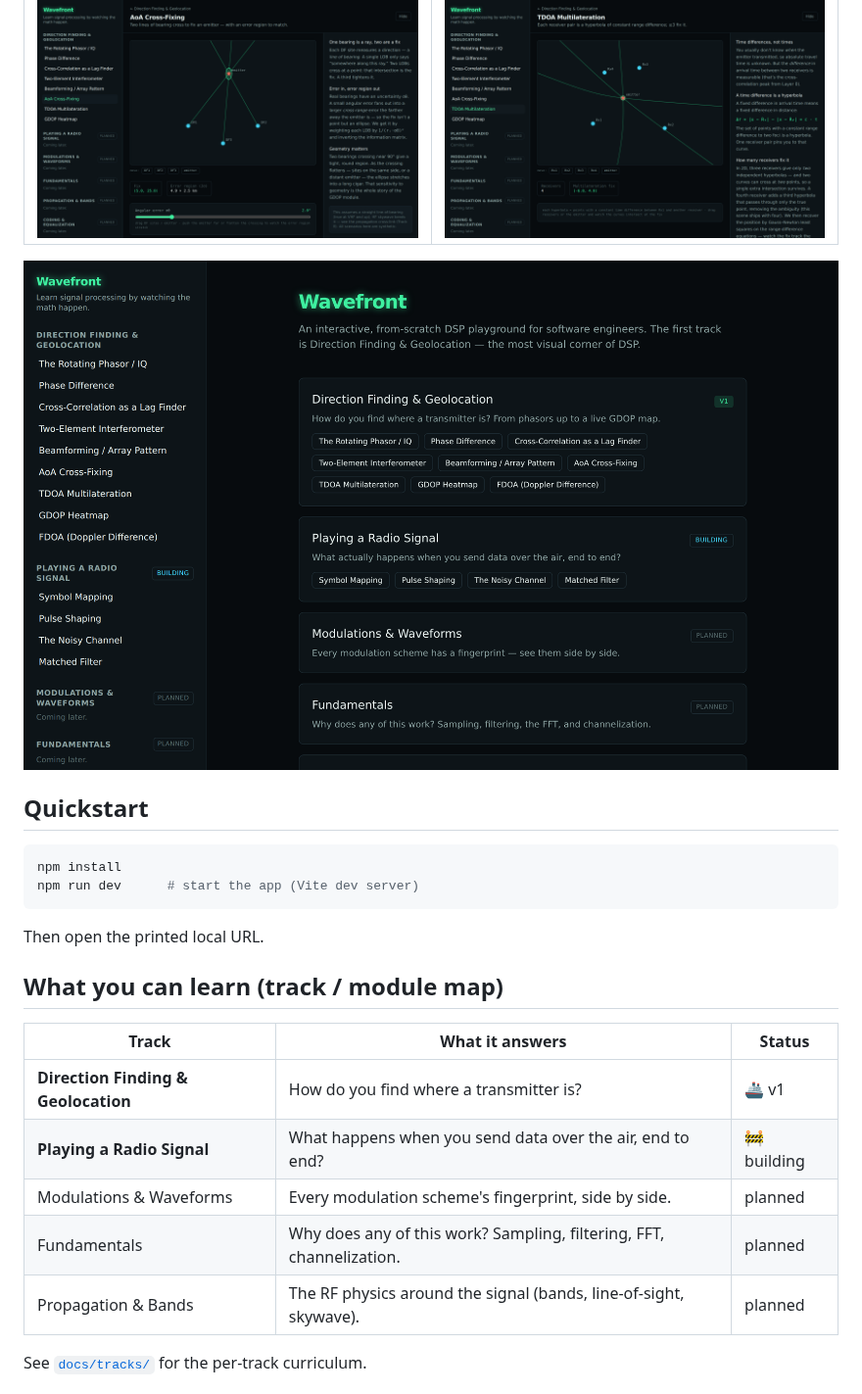
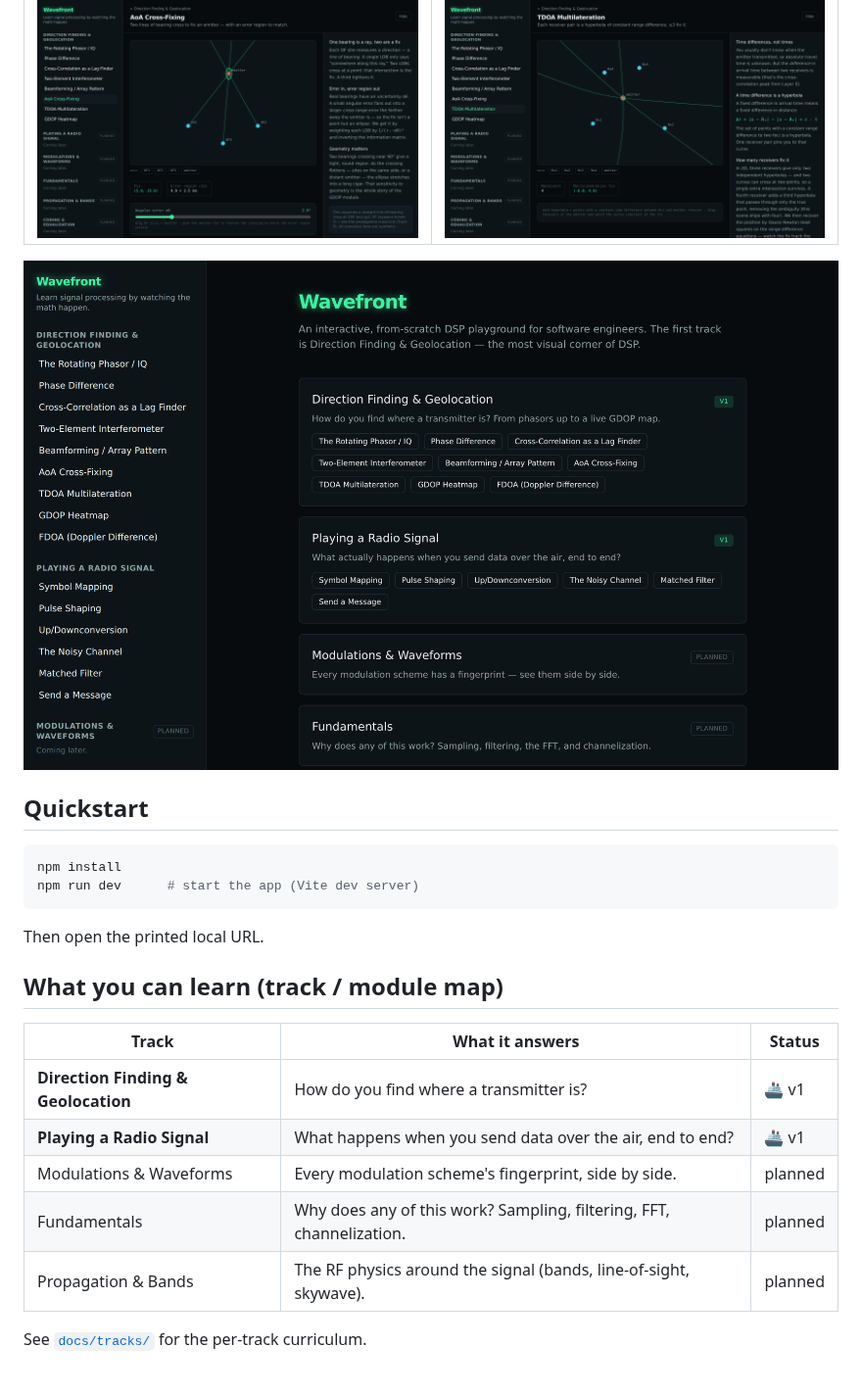
Before and after one commit to MrZoller/wavefront, a Markdown page: README.md, the part around the change. Shown at 98% size. Drawn GitHub-style; pictures changed too: docs/images/overview.png.

```diff
--- a/README.md
+++ b/README.md
@@ -47,13 +47,13 @@ Then open the printed local URL.
 
 ## What you can learn (track / module map)
 
-| Track                               | What it answers                                                      | Status      |
-| ----------------------------------- | -------------------------------------------------------------------- | ----------- |
-| **Direction Finding & Geolocation** | How do you find where a transmitter is?                              | 🚢 v1       |
-| **Playing a Radio Signal**          | What happens when you send data over the air, end to end?            | 🚧 building |
-| Modulations & Waveforms             | Every modulation scheme's fingerprint, side by side.                 | planned     |
-| Fundamentals                        | Why does any of this work? Sampling, filtering, FFT, channelization. | planned     |
-| Propagation & Bands                 | The RF physics around the signal (bands, line-of-sight, skywave).    | planned     |
+| Track                               | What it answers                                                      | Status  |
+| ----------------------------------- | -------------------------------------------------------------------- | ------- |
+| **Direction Finding & Geolocation** | How do you find where a transmitter is?                              | 🚢 v1   |
+| **Playing a Radio Signal**          | What happens when you send data over the air, end to end?            | 🚢 v1   |
+| Modulations & Waveforms             | Every modulation scheme's fingerprint, side by side.                 | planned |
+| Fundamentals                        | Why does any of this work? Sampling, filtering, FFT, channelization. | planned |
+| Propagation & Bands                 | The RF physics around the signal (bands, line-of-sight, skywave).    | planned |
 
 See [`docs/tracks/`](./docs/tracks/) for the per-track curriculum.
 
```
Also changed, not shown: CHANGELOG.md (+15 -8 lines), docs/dsp/carrier.md (added, +43 -0 lines), docs/tracks/playing-a-radio-signal.md (+12 -8 lines), docs/images/send-a-message.png (added), docs/images/upconversion.png (added), 13 other files.
